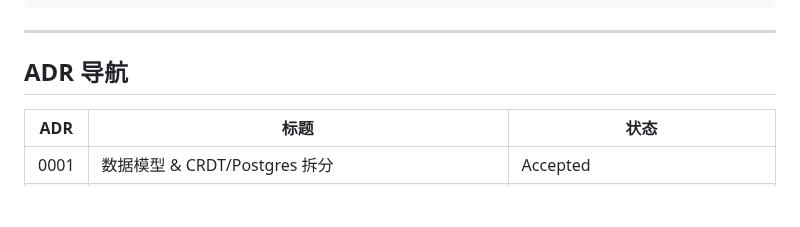
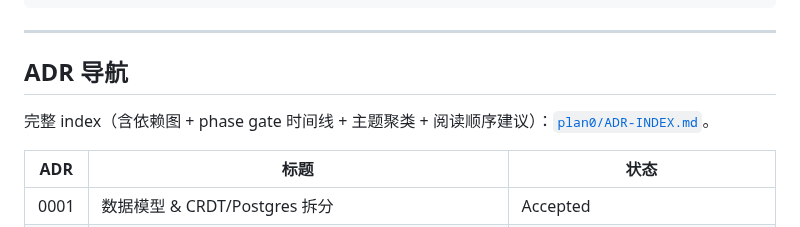
Before and after one commit to watterfall/collaborationtool, a Markdown page: README.md, the part around the change. GitHub-like rendering; blank space fills up the shorter version.

```diff
--- a/README.md
+++ b/README.md
@@ -183,6 +183,8 @@ pnpm e2e:test                  # Playwright 双作者，~22s
 
 ## ADR 导航
 
+完整 index（含依赖图 + phase gate 时间线 + 主题聚类 + 阅读顺序建议）：[`plan0/ADR-INDEX.md`](./plan0/ADR-INDEX.md)。
+
 | ADR | 标题 | 状态 |
 |---|---|---|
 | 0001 | 数据模型 & CRDT/Postgres 拆分 | Accepted |
```
Also changed, not shown: CLAUDE.md (+1 -0 lines), plan0/ADR-INDEX.md (added, +173 -0 lines).
